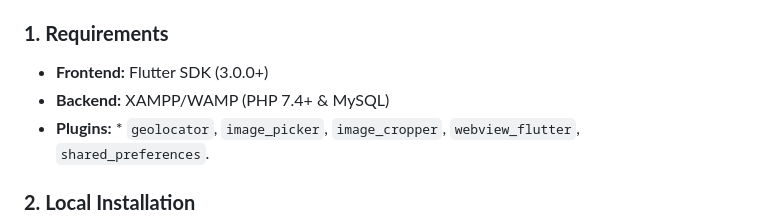
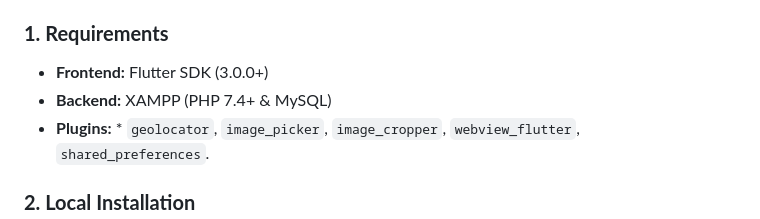
Before and after one commit to RenHou/STTGK3013MobileWebProgramming, a Markdown page: Final Assignment/pawpal/README.md, the part around the change. GitHub-like rendering.

Commit message:
Update backend requirement to specify XAMPP only

```diff
--- a/Final Assignment/pawpal/README.md
+++ b/Final Assignment/pawpal/README.md
@@ -24,7 +24,7 @@ Here is the updated, comprehensive `README.md`. I have integrated the **Server-S
 ### **1. Requirements**
 
 * **Frontend:** Flutter SDK (3.0.0+)
-* **Backend:** XAMPP/WAMP (PHP 7.4+ & MySQL)
+* **Backend:** XAMPP (PHP 7.4+ & MySQL)
 * **Plugins:** * `geolocator`, `image_picker`, `image_cropper`, `webview_flutter`, `shared_preferences`.
 
 ### **2. Local Installation**
```
